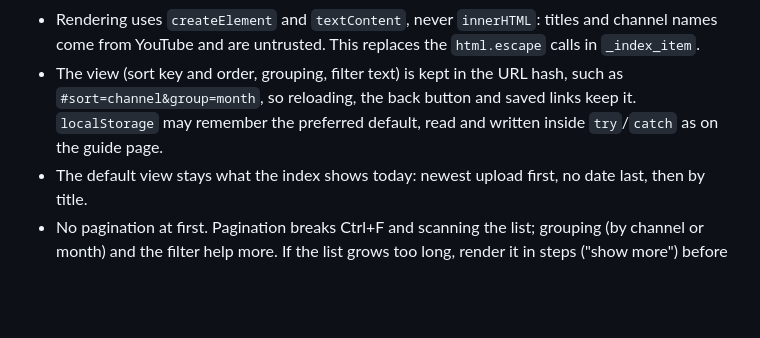
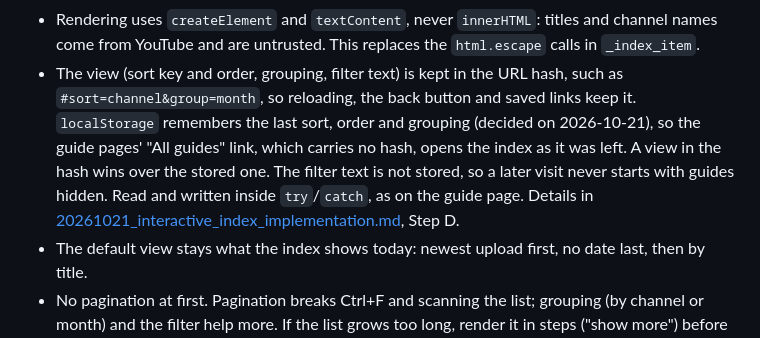
Before and after one commit to ceshine/ces-youtube-tools, a Markdown page: docs/design.md, the part around the change. Drawn GitHub-style; blank space fills up the shorter version.

```diff
--- a/docs/design.md
+++ b/docs/design.md
@@ -509,8 +509,11 @@ page as JSON, and a script renders it.
 - Rendering uses `createElement` and `textContent`, never `innerHTML`: titles and channel names come from YouTube and
   are untrusted. This replaces the `html.escape` calls in `_index_item`.
 - The view (sort key and order, grouping, filter text) is kept in the URL hash, such as `#sort=channel&group=month`,
-  so reloading, the back button and saved links keep it. `localStorage` may remember the preferred default, read and
-  written inside `try`/`catch` as on the guide page.
+  so reloading, the back button and saved links keep it. `localStorage` remembers the last sort, order and grouping
+  (decided on 2026-10-21), so the guide pages' "All guides" link, which carries no hash, opens the index as it was
+  left. A view in the hash wins over the stored one. The filter text is not stored, so a later visit never starts
+  with guides hidden. Read and written inside `try`/`catch`, as on the guide page. Details in
+  [20261021_interactive_index_implementation.md](20261021_interactive_index_implementation.md), Step D.
 - The default view stays what the index shows today: newest upload first, no date last, then by title.
 - No pagination at first. Pagination breaks Ctrl+F and scanning the list; grouping (by channel or month) and the
   filter help more. If the list grows too long, render it in steps ("show more") before numbered pages. With the data
```
Also changed, not shown: docs/20261021_interactive_index_implementation.md (added, +133 -0 lines).
